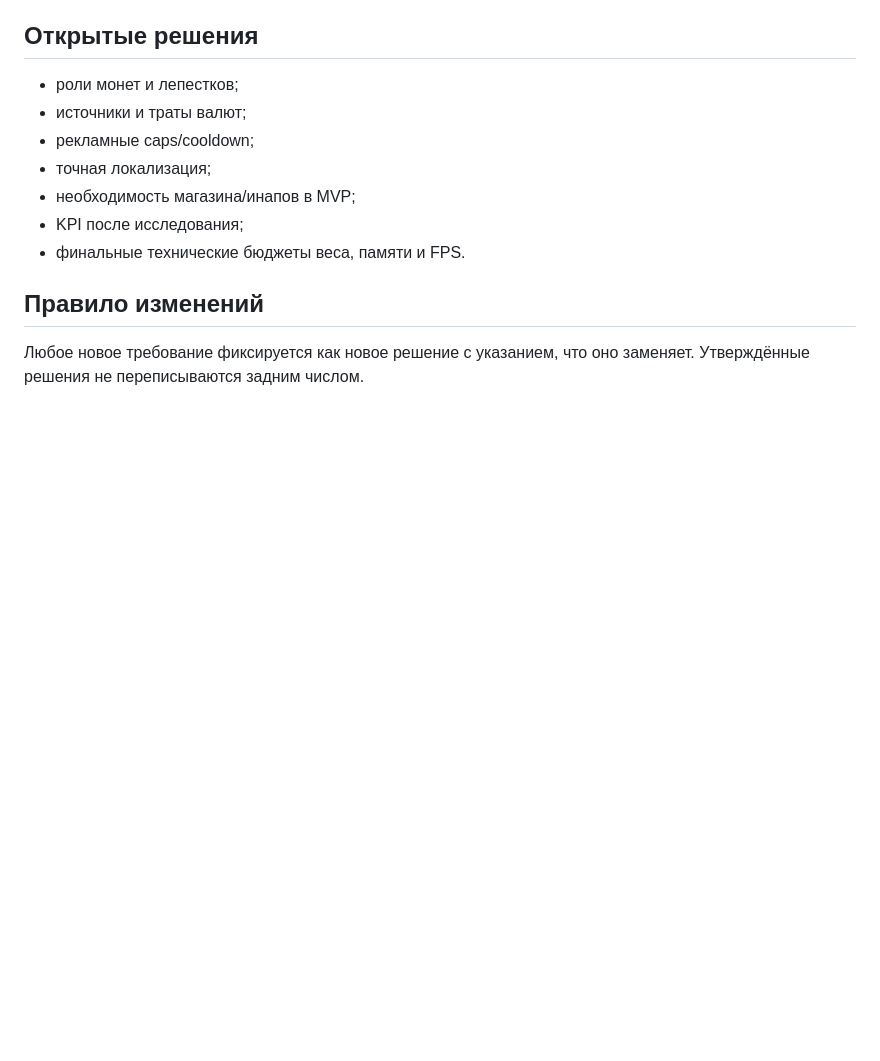
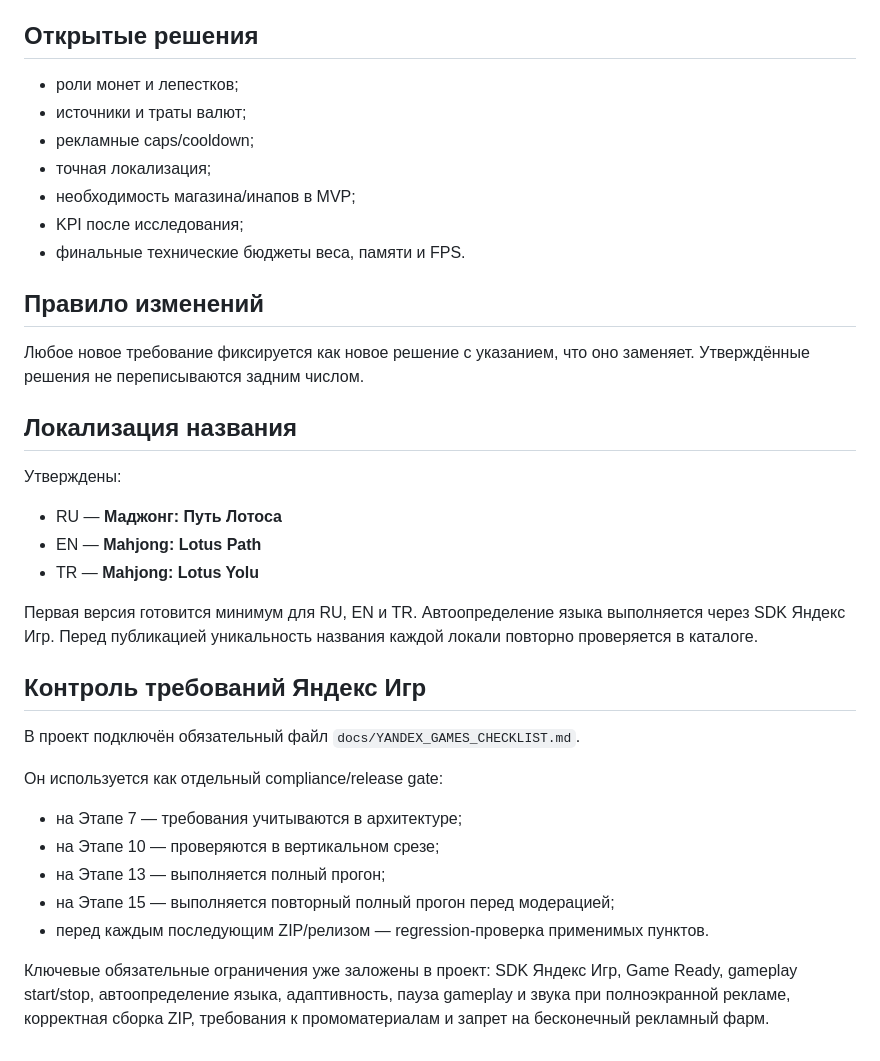
Before and after one commit to shi580927-blip/MAHJONG_LOTUS, a Markdown page: docs/MASTER_PROJECT.md, the part around the change. GitHub-like rendering; blank space fills up the shorter version.

Commit message:
Document localization and Yandex Games checklist

```diff
--- a/docs/MASTER_PROJECT.md
+++ b/docs/MASTER_PROJECT.md
@@ -133,3 +133,26 @@ Interstitial — только в естественных паузах, не в
 ## Правило изменений
 
 Любое новое требование фиксируется как новое решение с указанием, что оно заменяет. Утверждённые решения не переписываются задним числом.
+
+
+## Локализация названия
+
+Утверждены:
+- RU — **Маджонг: Путь Лотоса**
+- EN — **Mahjong: Lotus Path**
+- TR — **Mahjong: Lotus Yolu**
+
+Первая версия готовится минимум для RU, EN и TR. Автоопределение языка выполняется через SDK Яндекс Игр. Перед публикацией уникальность названия каждой локали повторно проверяется в каталоге.
+
+## Контроль требований Яндекс Игр
+
+В проект подключён обязательный файл `docs/YANDEX_GAMES_CHECKLIST.md`.
+
+Он используется как отдельный compliance/release gate:
+- на Этапе 7 — требования учитываются в архитектуре;
+- на Этапе 10 — проверяются в вертикальном срезе;
+- на Этапе 13 — выполняется полный прогон;
+- на Этапе 15 — выполняется повторный полный прогон перед модерацией;
+- перед каждым последующим ZIP/релизом — regression-проверка применимых пунктов.
+
+Ключевые обязательные ограничения уже заложены в проект: SDK Яндекс Игр, Game Ready, gameplay start/stop, автоопределение языка, адаптивность, пауза gameplay и звука при полноэкранной рекламе, корректная сборка ZIP, требования к промоматериалам и запрет на бесконечный рекламный фарм.
```
